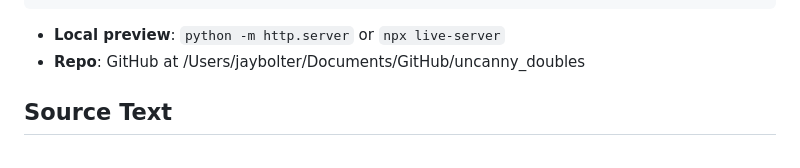
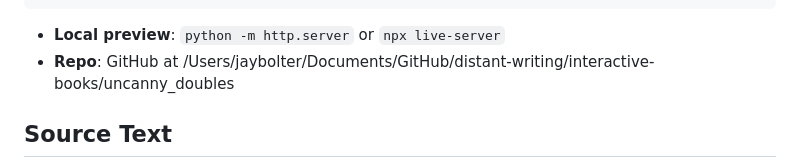
Before and after one commit to jdbolter/InterText, a Markdown page: CLAUDE.md, the part around the change. GitHub-like rendering.

Commit message:
the new path for the repo in my Documents folder

````diff
--- a/CLAUDE.md
+++ b/CLAUDE.md
@@ -45,7 +45,7 @@ uncanny_doubles/
 ```
 
 - **Local preview**: `python -m http.server` or `npx live-server`
-- **Repo**: GitHub at /Users/jaybolter/Documents/GitHub/uncanny_doubles
+- **Repo**: GitHub at /Users/jaybolter/Documents/GitHub/distant-writing/interactive-books/uncanny_doubles
 
 ## Source Text
 
````
